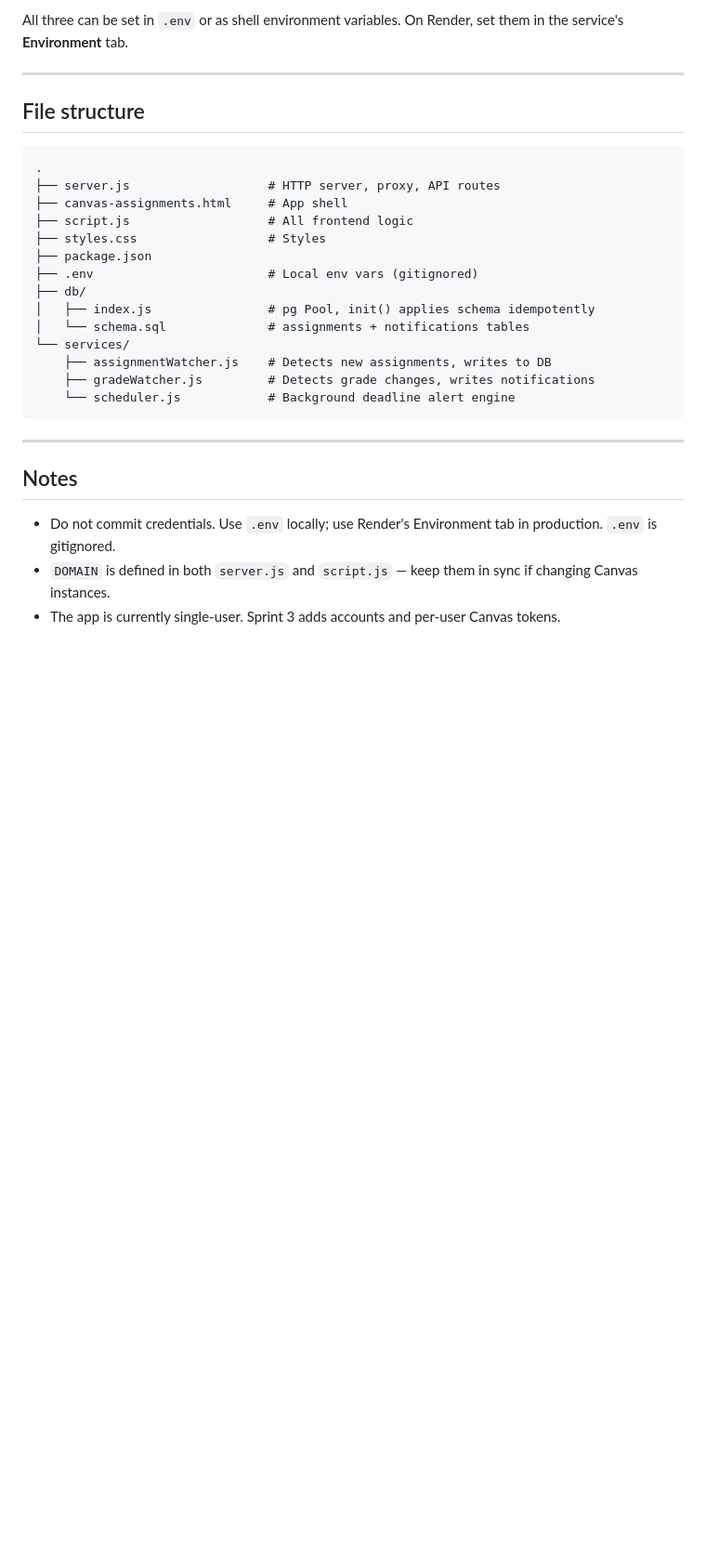
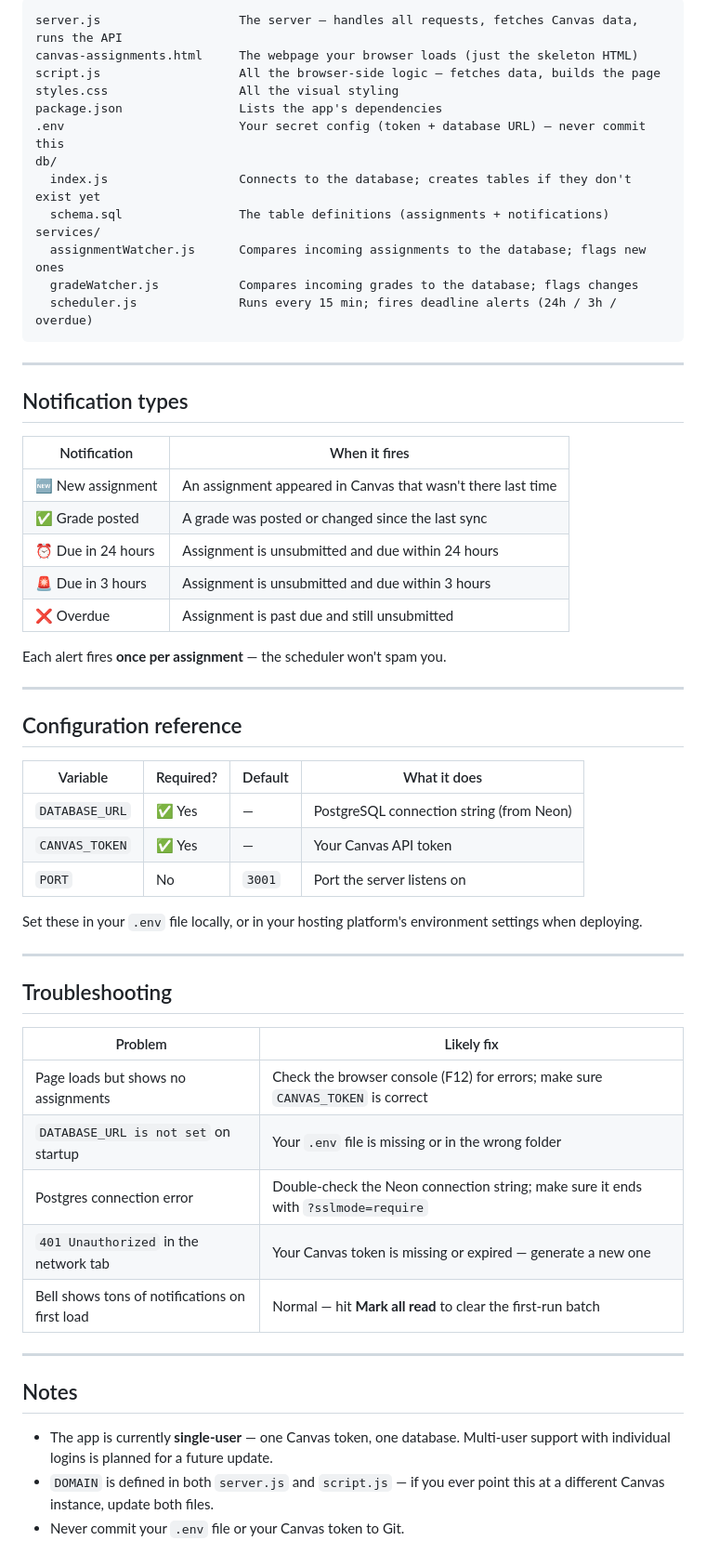
Before and after one commit to cbalder0929/_Agenda_App, a Markdown page: README.md, the part around one of its changes. Shown at 93% size. Rendered like a GitHub page; blank space fills up the shorter version.

````diff
--- a/README.md
+++ b/README.md
@@ -92,31 +152,62 @@ Server  → setInterval (15 min) → scheduler → PostgreSQL notifications
 
-All three can be set in `.env` or as shell environment variables. On Render, set them in the service's **Environment** tab.
+```
+server.js                   The server — handles all requests, fetches Canvas data, runs the API
+canvas-assignments.html     The webpage your browser loads (just the skeleton HTML)
+script.js                   All the browser-side logic — fetches data, builds the page
+styles.css                  All the visual styling
+package.json                Lists the app's dependencies
+.env                        Your secret config (token + database URL) — never commit this
+db/
+  index.js                  Connects to the database; creates tables if they don't exist yet
+  schema.sql                The table definitions (assignments + notifications)
+services/
+  assignmentWatcher.js      Compares incoming assignments to the database; flags new ones
+  gradeWatcher.js           Compares incoming grades to the database; flags changes
+  scheduler.js              Runs every 15 min; fires deadline alerts (24h / 3h / overdue)
+```
 
 ---
 
-## File structure
+## Notification types
 
-```
-.
-├── server.js                   # HTTP server, proxy, API routes
-├── canvas-assignments.html     # App shell
-├── script.js                   # All frontend logic
-├── styles.css                  # Styles
-├── package.json
-├── .env                        # Local env vars (gitignored)
-├── db/
-│   ├── index.js                # pg Pool, init() applies schema idempotently
-│   └── schema.sql              # assignments + notifications tables
-└── services/
-    ├── assignmentWatcher.js    # Detects new assignments, writes to DB
-    ├── gradeWatcher.js         # Detects grade changes, writes notifications
-    └── scheduler.js            # Background deadline alert engine
-```
+| Notification | When it fires |
+|---|---|
+| 🆕 New assignment | An assignment appeared in Canvas that wasn't there last time |
+| ✅ Grade posted | A grade was posted or changed since the last sync |
+| ⏰ Due in 24 hours | Assignment is unsubmitted and due within 24 hours |
+| 🚨 Due in 3 hours | Assignment is unsubmitted and due within 3 hours |
+| ❌ Overdue | Assignment is past due and still unsubmitted |
+
+Each alert fires **once per assignment** — the scheduler won't spam you.
+
+---
+
+## Configuration reference
+
+| Variable | Required? | Default | What it does |
+|---|---|---|---|
+| `DATABASE_URL` | ✅ Yes | — | PostgreSQL connection string (from Neon) |
+| `CANVAS_TOKEN` | ✅ Yes | — | Your Canvas API token |
+| `PORT` | No | `3001` | Port the server listens on |
+
+Set these in your `.env` file locally, or in your hosting platform's environment settings when deploying.
+
+---
+
+## Troubleshooting
+
+| Problem | Likely fix |
+|---|---|
+| Page loads but shows no assignments | Check the browser console (F12) for errors; make sure `CANVAS_TOKEN` is correct |
+| `DATABASE_URL is not set` on startup | Your `.env` file is missing or in the wrong folder |
+| Postgres connection error | Double-check the Neon connection string; make sure it ends with `?sslmode=require` |
+| `401 Unauthorized` in the network tab | Your Canvas token is missing or expired — generate a new one |
+| Bell shows tons of notifications on first load | Normal — hit **Mark all read** to clear the first-run batch |
 
 ---
 
 ## Notes
 
-- Do not commit credentials. Use `.env` locally; use Render's Environment tab in production. `.env` is gitignored.
-- `DOMAIN` is defined in both `server.js` and `script.js` — keep them in sync if changing Canvas instances.
-- The app is currently single-user. Sprint 3 adds accounts and per-user Canvas tokens.
+- The app is currently **single-user** — one Canvas token, one database. Multi-user support with individual logins is planned for a future update.
+- `DOMAIN` is defined in both `server.js` and `script.js` — if you ever point this at a different Canvas instance, update both files.
+- Never commit your `.env` file or your Canvas token to Git.
````
Also changed, not shown: other parts of README.md (+107 -47 lines).
